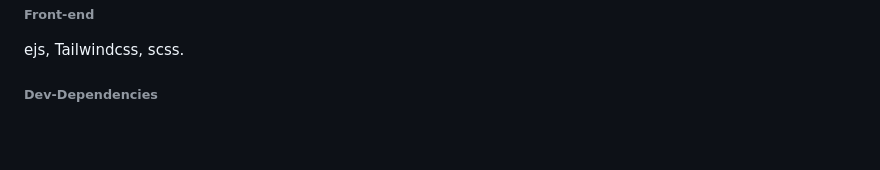
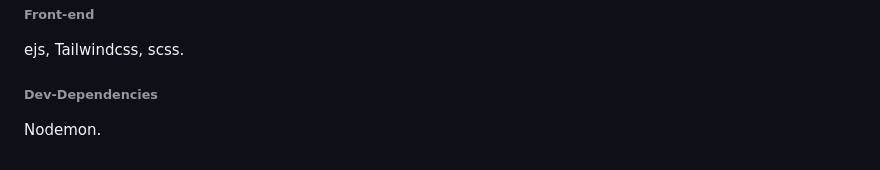
Before and after one commit to Mateen12a/Essencefoodsng, a Markdown page: README.md, the part around the change. Drawn GitHub-style; blank space fills up the shorter version.

Commit message:
Efoodsng

```diff
--- a/README.md
+++ b/README.md
@@ -106,3 +106,5 @@ NodeJS, Express, MongoDB, Mongoose.
 
 ejs, Tailwindcss, scss.
 ###### Dev-Dependencies
+
+Nodemon.
```
